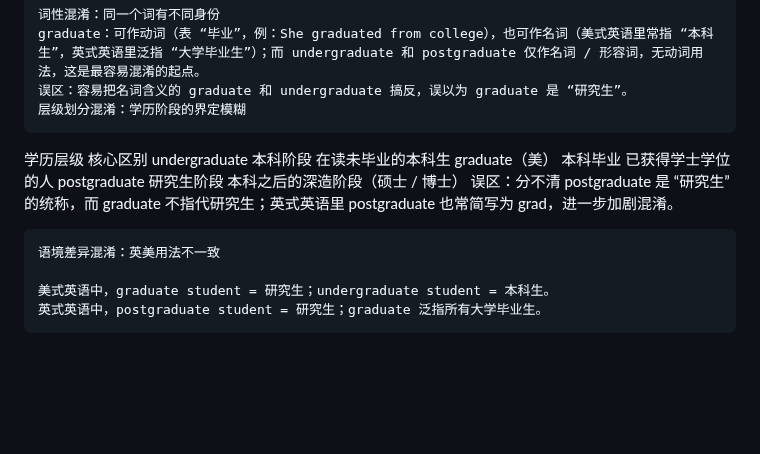
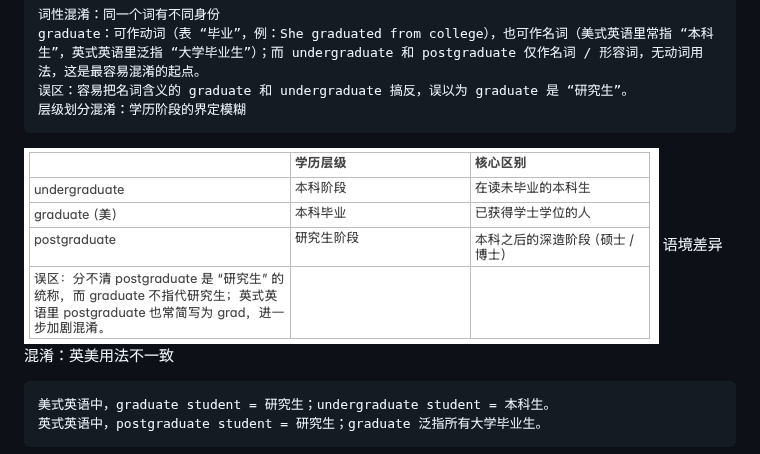
Before and after one commit to rhmangmang/BEC-English-Study, a Markdown page: english_questions/2.md, the part around the change. Drawn GitHub-style; pictures changed too: english_questions/img_4.png (added); blank space fills up the shorter version.

Commit message:
add text

```diff
--- a/english_questions/2.md
+++ b/english_questions/2.md
@@ -74,8 +74,7 @@
 	graduate：可作动词（表 “毕业”，例：She graduated from college），也可作名词（美式英语里常指 “本科生”，英式英语里泛指 “大学毕业生”）；而 undergraduate 和 postgraduate 仅作名词 / 形容词，无动词用法，这是最容易混淆的起点。
 	误区：容易把名词含义的 graduate 和 undergraduate 搞反，误以为 graduate 是 “研究生”。
 	层级划分混淆：学历阶段的界定模糊
-学历层级 核心区别 undergraduate 本科阶段 在读未毕业的本科生 graduate（美） 本科毕业 已获得学士学位的人 postgraduate 研究生阶段 本科之后的深造阶段（硕士 / 博士） 误区：分不清 postgraduate 是 “研究生” 的统称，而 graduate 不指代研究生；英式英语里 postgraduate 也常简写为 grad，进一步加剧混淆。
-
+![img_4.png](img_4.png)
 	语境差异混淆：英美用法不一致
 
 	美式英语中，graduate student = 研究生；undergraduate student = 本科生。
```
